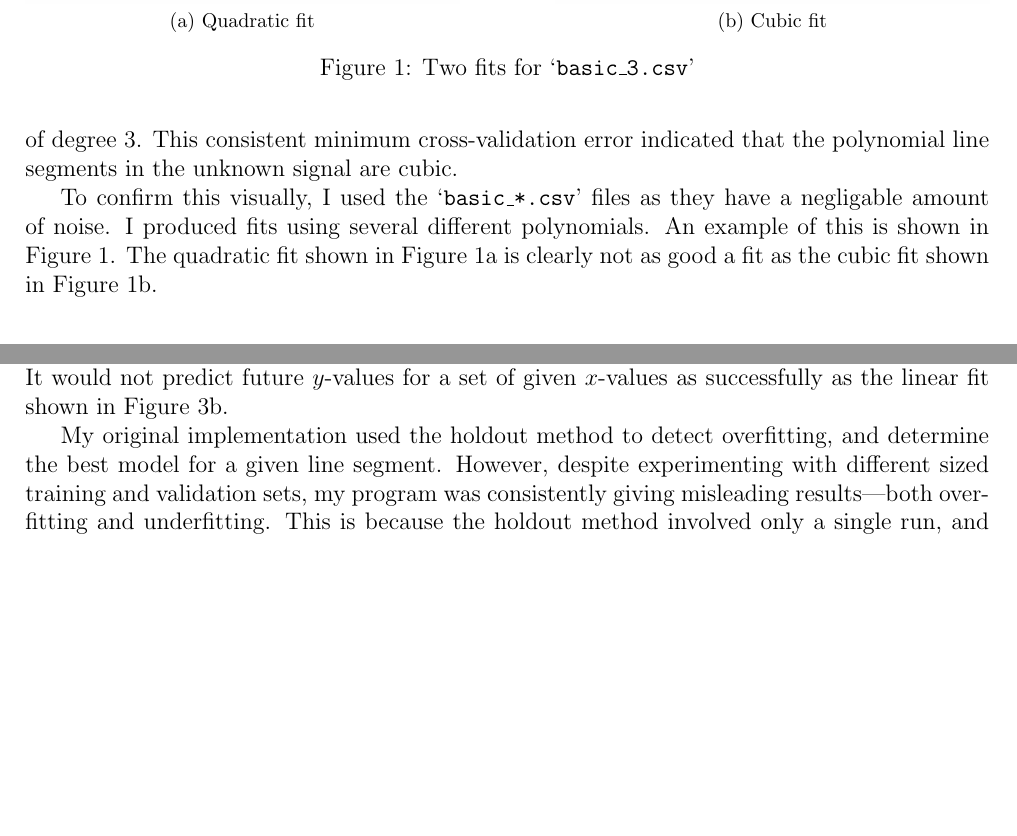
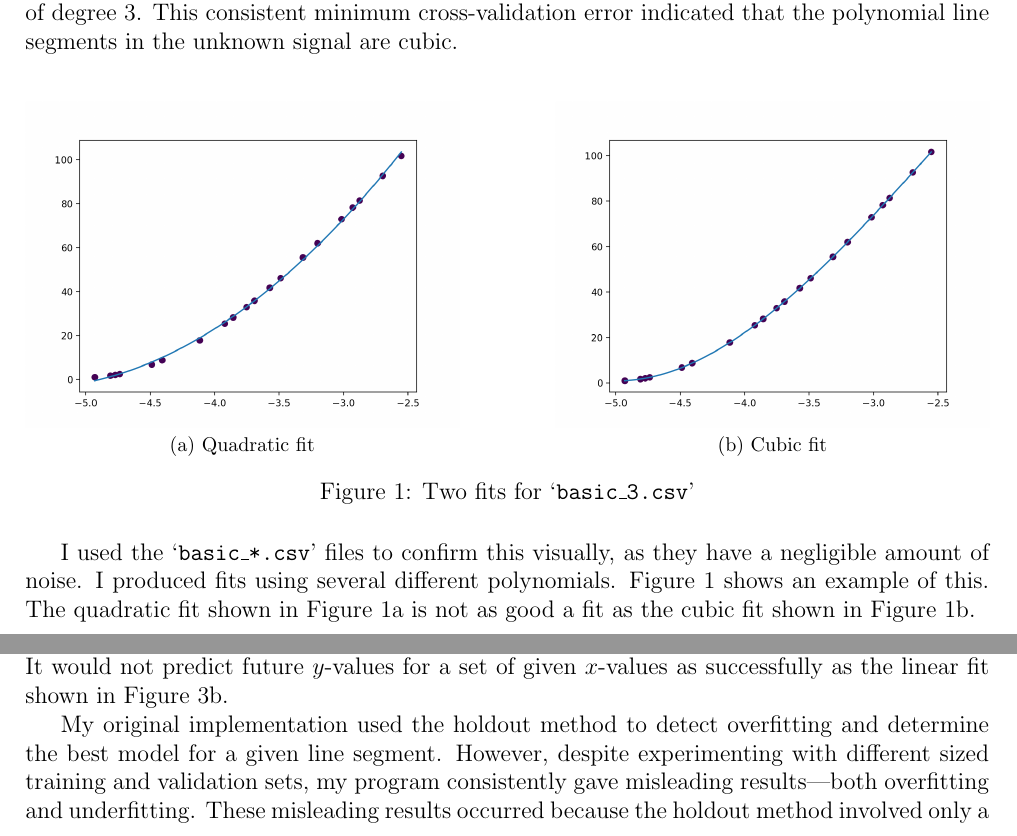
Before and after one commit to georgeherbert/an-unknown-signal, a LaTeX document (report/report.tex): two parts of pages 2 and 3 of 5 before the commit and two parts of pages 2 and 3 of 6 after it, joined at a grey line, cut so that both start at the same text, the shorter picture padded with empty space. The pictures show the PDF file report/report.pdf that the author committed with the source.

Commit message:
Fixed grammar

```diff
--- a/report/report.tex
+++ b/report/report.tex
@@ -120,12 +121,12 @@ that the polynomial line segments in the unknown signal are cubic.
     \label{fig:basic_3.csv}
 \end{figure}
 
-To confirm this visually, I used the `\texttt{basic\_*.csv}' files
-as they have a negligable amount of noise.
+I used the `\texttt{basic\_*.csv}' files to confirm this visually,
+as they have a negligible amount of noise.
 I produced fits using several different polynomials.
-An example of this is shown in Figure \ref{fig:basic_3.csv}.
+Figure \ref{fig:basic_3.csv} shows an example of this.
 The quadratic fit shown in Figure \ref{fig:basic_3_quadratic.csv}
-is clearly not as good a fit as the cubic fit shown in Figure \ref{fig:basic_3_cubic.csv}.
+is not as good a fit as the cubic fit shown in Figure \ref{fig:basic_3_cubic.csv}.
 
 \section{Choice of unknown function}
 
@@ -162,10 +163,10 @@ signals is of the form $\vb{w}_{1}sin(x) + \vb{w}_{2}$.
 \end{figure}
 
 `\texttt{basic\_5.csv}' was the only one of the
-`\texttt{basic\_*.csv}' files to not fit linear and
+`\texttt{basic\_*.csv}' files not to fit linear and
 cubic functions exactly, which strongly indicated that it was generated from
 the unknown function.
-Thus, due to its negligable amount of noise,
+Thus, due to its negligible amount of noise,
 I used it to verify that the unknown function was
 $\vb{w}_{1}sin(x) + \vb{w}_{2}$.
 To do so, I produced a fit for each of the potential
@@ -200,12 +201,8 @@ It would not predict future $y$-values for a set of
 given $x$-values as successfully as the linear fit shown in Figure \ref{fig:noise_2_linear.csv}.
 
 My original implementation used the holdout method
-to detect overfitting, and determine the best model for a given line segment.
+to detect overfitting and determine the best model for a given line segment.
 However, despite experimenting with different
-sized training and validation sets, my program was consistently
-giving misleading results---both overfitting and underfitting.
-This is because the holdout method involved only a single run,
-and so was dependent on how the datapoints were randomly
-split into training and validation sets.
-Due to the limited number of data points in each line segment,
-this resulted in the program often producing wildly different results.
+sized training and validation sets, my program consistently gave
+misleading results---both overfitting and underfitting.
+These misleading results occurred because the holdout method involved only a single run
```
Also changed, not shown: report/report.pdf, report/report.tex (32 more changed lines).
